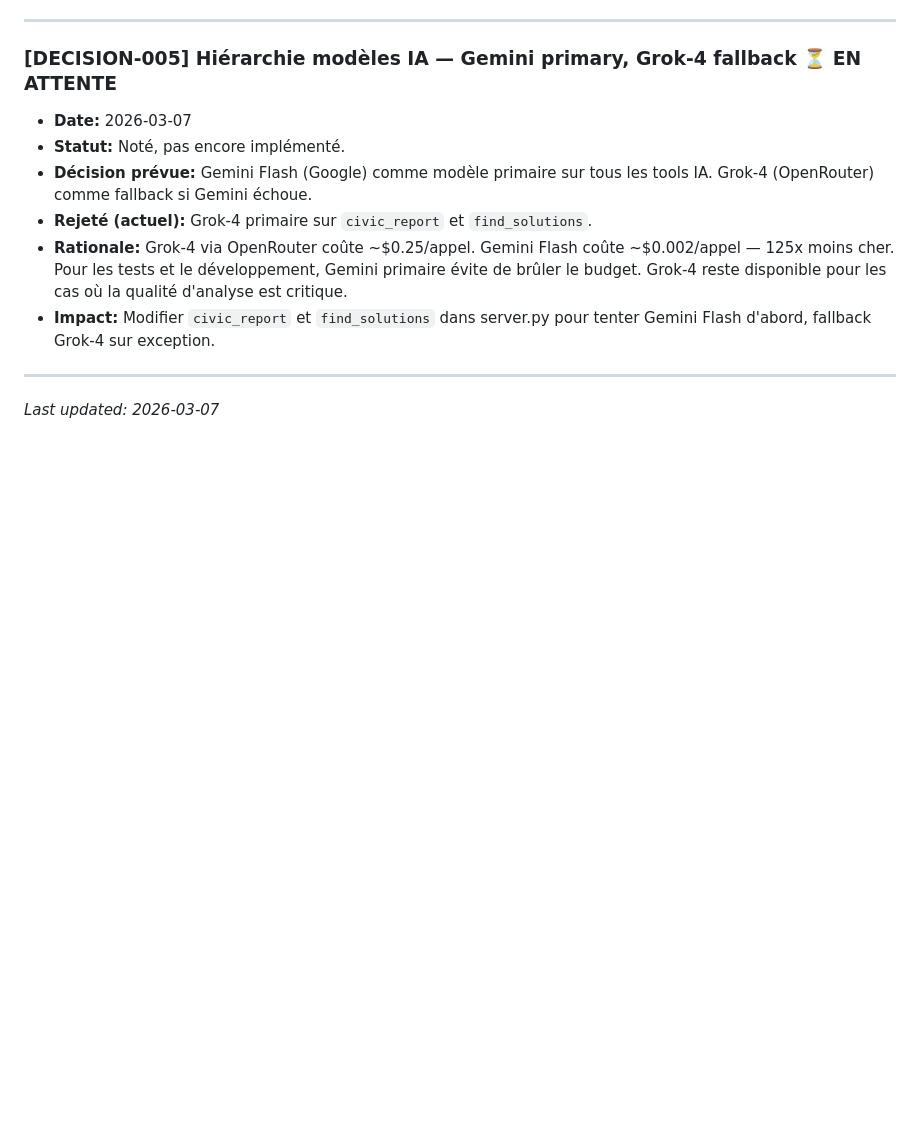
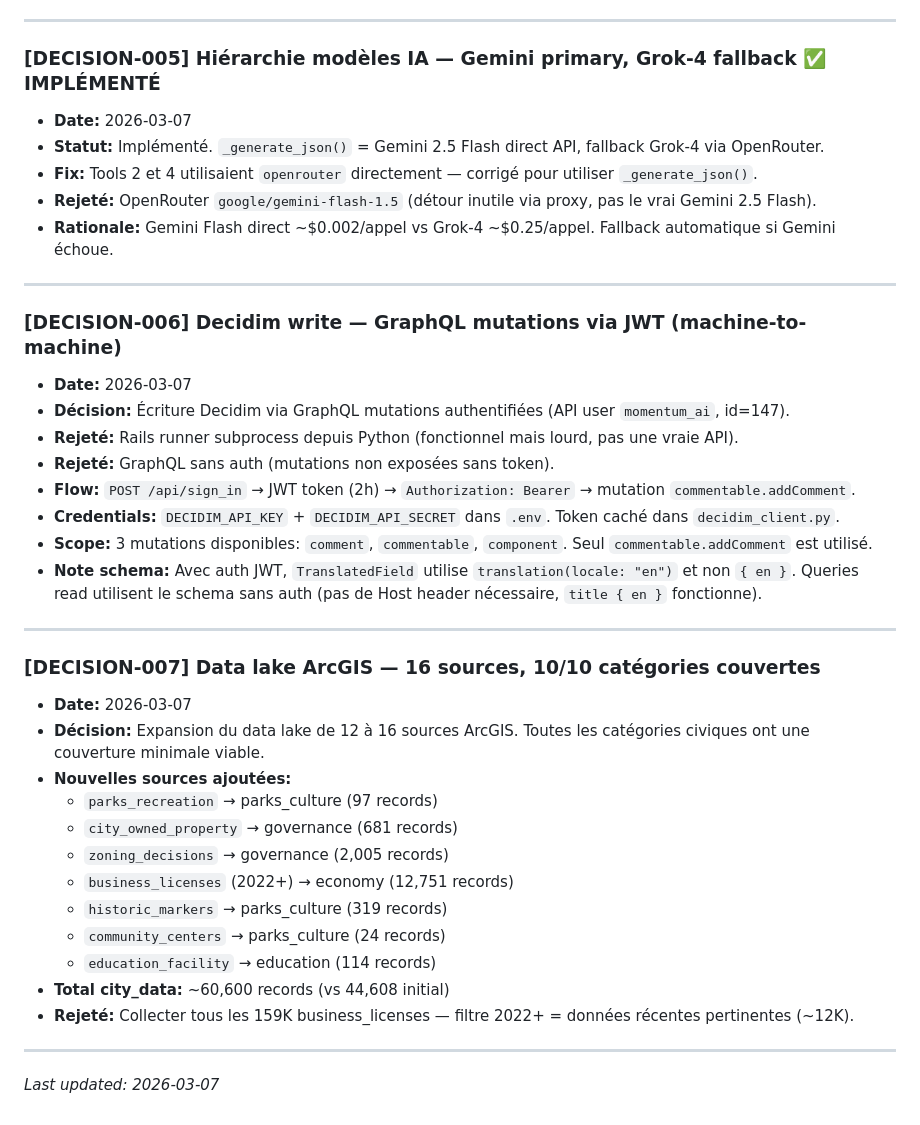
Before and after one commit to StyxKnight/momentum-mgm, a Markdown page: docs/decisions.md, the part around the change. Rendered like a GitHub page; blank space fills up the shorter version.

Commit message:
update docs — data_lake 44K→60K, 16 sources, 10/10 categories, decisions DECISION-006/007
Co-Authored-By: Claude Sonnet 4.6 <noreply@anthropic.com>

```diff
--- a/docs/decisions.md
+++ b/docs/decisions.md
@@ -54,13 +54,40 @@ Running log of every significant technical or design decision: what was chosen,
 
 ---
 
-### [DECISION-005] Hiérarchie modèles IA — Gemini primary, Grok-4 fallback ⏳ EN ATTENTE
+### [DECISION-005] Hiérarchie modèles IA — Gemini primary, Grok-4 fallback ✅ IMPLÉMENTÉ
 - **Date:** 2026-03-07
-- **Statut:** Noté, pas encore implémenté.
-- **Décision prévue:** Gemini Flash (Google) comme modèle primaire sur tous les tools IA. Grok-4 (OpenRouter) comme fallback si Gemini échoue.
-- **Rejeté (actuel):** Grok-4 primaire sur `civic_report` et `find_solutions`.
-- **Rationale:** Grok-4 via OpenRouter coûte ~$0.25/appel. Gemini Flash coûte ~$0.002/appel — 125x moins cher. Pour les tests et le développement, Gemini primaire évite de brûler le budget. Grok-4 reste disponible pour les cas où la qualité d'analyse est critique.
-- **Impact:** Modifier `civic_report` et `find_solutions` dans server.py pour tenter Gemini Flash d'abord, fallback Grok-4 sur exception.
+- **Statut:** Implémenté. `_generate_json()` = Gemini 2.5 Flash direct API, fallback Grok-4 via OpenRouter.
+- **Fix:** Tools 2 et 4 utilisaient `openrouter` directement — corrigé pour utiliser `_generate_json()`.
+- **Rejeté:** OpenRouter `google/gemini-flash-1.5` (détour inutile via proxy, pas le vrai Gemini 2.5 Flash).
+- **Rationale:** Gemini Flash direct ~$0.002/appel vs Grok-4 ~$0.25/appel. Fallback automatique si Gemini échoue.
+
+---
+
+### [DECISION-006] Decidim write — GraphQL mutations via JWT (machine-to-machine)
+- **Date:** 2026-03-07
+- **Décision:** Écriture Decidim via GraphQL mutations authentifiées (API user `momentum_ai`, id=147).
+- **Rejeté:** Rails runner subprocess depuis Python (fonctionnel mais lourd, pas une vraie API).
+- **Rejeté:** GraphQL sans auth (mutations non exposées sans token).
+- **Flow:** `POST /api/sign_in` → JWT token (2h) → `Authorization: Bearer` → mutation `commentable.addComment`.
+- **Credentials:** `DECIDIM_API_KEY` + `DECIDIM_API_SECRET` dans `.env`. Token caché dans `decidim_client.py`.
+- **Scope:** 3 mutations disponibles: `comment`, `commentable`, `component`. Seul `commentable.addComment` est utilisé.
+- **Note schema:** Avec auth JWT, `TranslatedField` utilise `translation(locale: "en")` et non `{ en }`. Queries read utilisent le schema sans auth (pas de Host header nécessaire, `title { en }` fonctionne).
+
+---
+
+### [DECISION-007] Data lake ArcGIS — 16 sources, 10/10 catégories couvertes
+- **Date:** 2026-03-07
+- **Décision:** Expansion du data lake de 12 à 16 sources ArcGIS. Toutes les catégories civiques ont une couverture minimale viable.
+- **Nouvelles sources ajoutées:**
+  - `parks_recreation` → parks_culture (97 records)
+  - `city_owned_property` → governance (681 records)
+  - `zoning_decisions` → governance (2,005 records)
+  - `business_licenses` (2022+) → economy (12,751 records)
+  - `historic_markers` → parks_culture (319 records)
+  - `community_centers` → parks_culture (24 records)
+  - `education_facility` → education (114 records)
+- **Total city_data:** ~60,600 records (vs 44,608 initial)
+- **Rejeté:** Collecter tous les 159K business_licenses — filtre 2022+ = données récentes pertinentes (~12K).
 
 ---
 
```
Also changed, not shown: docs/data_lake.md (+50 -22 lines).
